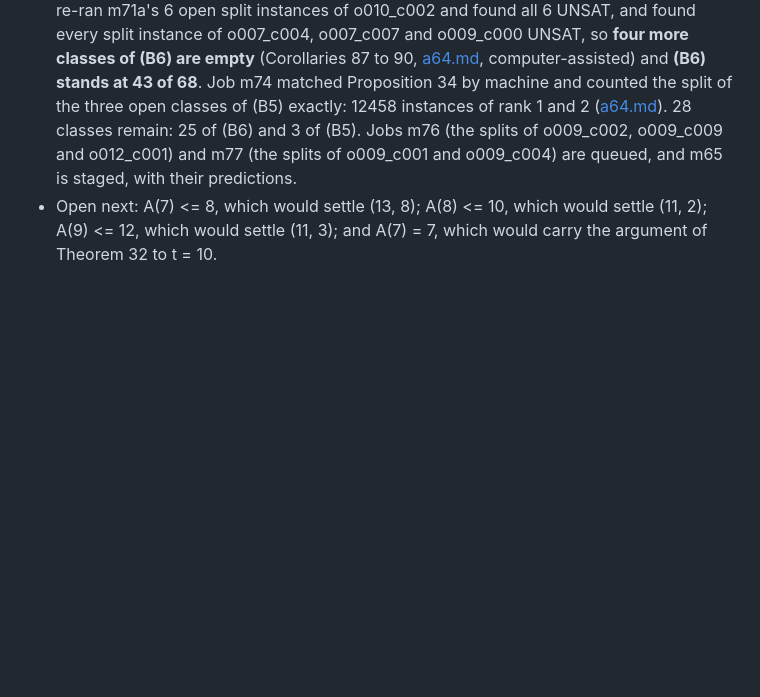
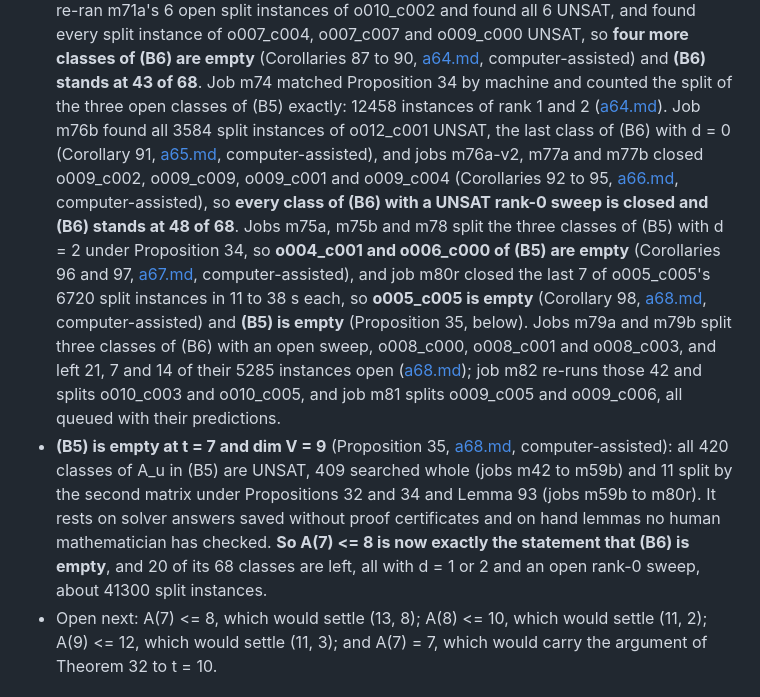
Before and after one commit to munimtechnologies/kakeya-small-fields, a Markdown page: notes/README.md, the part around one of its changes. GitHub-like rendering; blank space fills up the shorter version.

Commit message:
notes/README.md: status brought up to a68 ((B5) empty, Proposition 35; (B6) at 48 of 68, 20 classes left for A(7) <= 8), rows for a65 to a68, solver jobs m75 to m80 added to the list. Doc only. Made with AI agents working in MV2's name.

```diff
--- a/notes/README.md
+++ b/notes/README.md
@@ -206,9 +206,25 @@ A(t) = t for every t would settle the whole family.
   o007_c004, o007_c007 and o009_c000 UNSAT, so **four more classes of (B6) are empty**
   (Corollaries 87 to 90, [a64.md](a64.md), computer-assisted) and **(B6) stands at 43 of 68**. Job
   m74 matched Proposition 34 by machine and counted the split of the three open classes of (B5)
-  exactly: 12458 instances of rank 1 and 2 ([a64.md](a64.md)). 28 classes remain: 25 of (B6) and 3
-  of (B5). Jobs m76 (the splits of o009_c002, o009_c009 and o012_c001) and m77 (the splits of
-  o009_c001 and o009_c004) are queued, and m65 is staged, with their predictions.
+  exactly: 12458 instances of rank 1 and 2 ([a64.md](a64.md)). Job m76b found all 3584 split
+  instances of o012_c001 UNSAT, the last class of (B6) with d = 0 (Corollary 91, [a65.md](a65.md),
+  computer-assisted), and jobs m76a-v2, m77a and m77b closed o009_c002, o009_c009, o009_c001 and
+  o009_c004 (Corollaries 92 to 95, [a66.md](a66.md), computer-assisted), so **every class of (B6)
+  with a UNSAT rank-0 sweep is closed and (B6) stands at 48 of 68**. Jobs m75a, m75b and m78 split
+  the three classes of (B5) with d = 2 under Proposition 34, so **o004_c001 and o006_c000 of (B5)
+  are empty** (Corollaries 96 and 97, [a67.md](a67.md), computer-assisted), and job m80r closed the
+  last 7 of o005_c005's 6720 split instances in 11 to 38 s each, so **o005_c005 is empty**
+  (Corollary 98, [a68.md](a68.md), computer-assisted) and **(B5) is empty** (Proposition 35,
+  below). Jobs m79a and m79b split three classes of (B6) with an open sweep, o008_c000, o008_c001
+  and o008_c003, and left 21, 7 and 14 of their 5285 instances open ([a68.md](a68.md)); job m82
+  re-runs those 42 and splits o010_c003 and o010_c005, and job m81 splits o009_c005 and o009_c006,
+  all queued with their predictions.
+- **(B5) is empty at t = 7 and dim V = 9** (Proposition 35, [a68.md](a68.md), computer-assisted):
+  all 420 classes of A_u in (B5) are UNSAT, 409 searched whole (jobs m42 to m59b) and 11 split by
+  the second matrix under Propositions 32 and 34 and Lemma 93 (jobs m59b to m80r). It rests on
+  solver answers saved without proof certificates and on hand lemmas no human mathematician has
+  checked. **So A(7) <= 8 is now exactly the statement that (B6) is empty**, and 20 of its 68
+  classes are left, all with d = 1 or 2 and an open rank-0 sweep, about 41300 split instances.
 - Open next: A(7) <= 8, which would settle (13, 8); A(8) <= 10, which would settle (11, 2);
   A(9) <= 12, which would settle (11, 3); and A(7) = 7, which would carry the argument of Theorem
   32 to t = 10.
```
Also changed, not shown: other parts of notes/README.md (+5 -1 lines).
